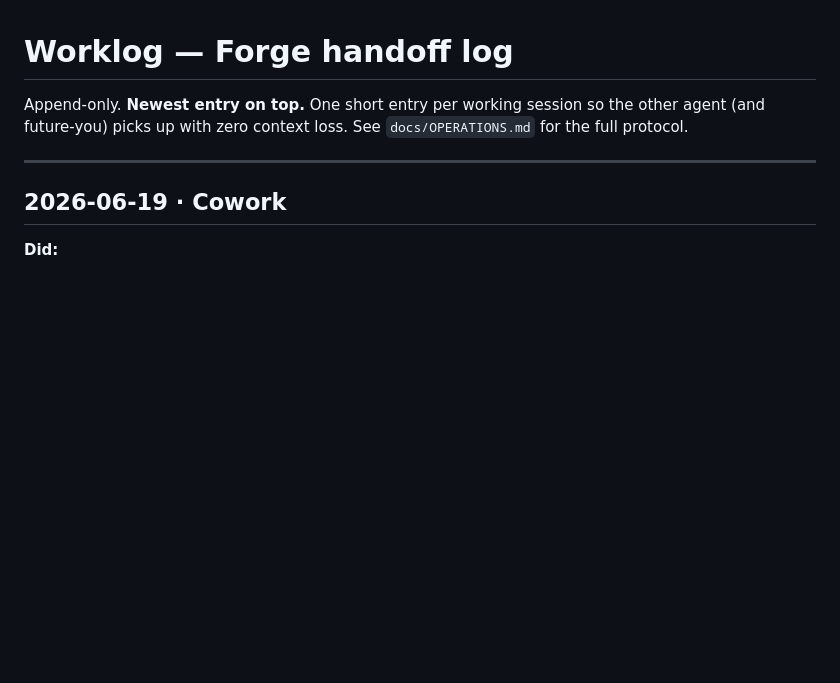
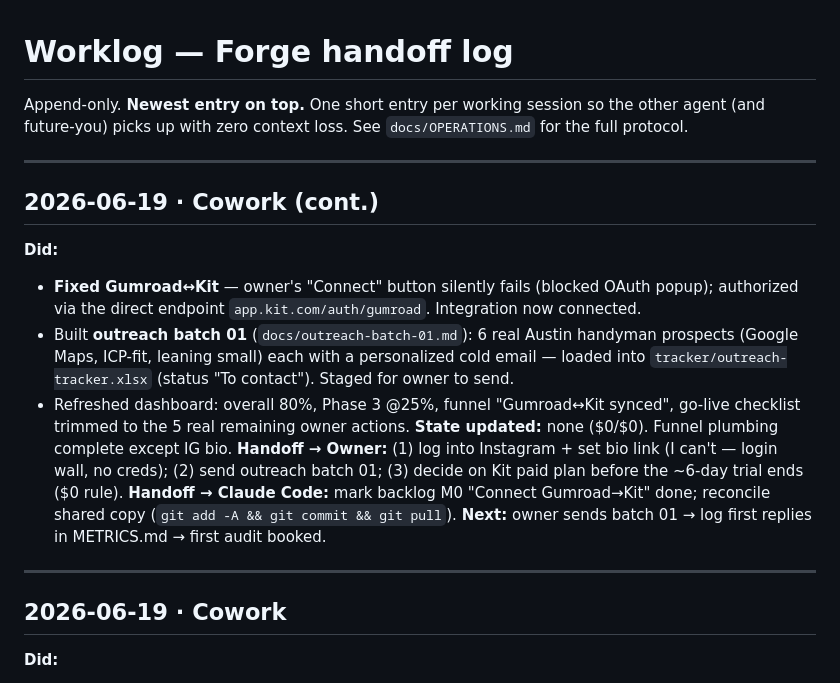
Before and after one commit to iamsadat/forge, a Markdown page: docs/worklog.md, the part around the change. Drawn GitHub-style; blank space fills up the shorter version.

Commit message:
[CW] outreach batch 01 (6 ready-to-send prospects) + worklog

```diff
--- a/docs/worklog.md
+++ b/docs/worklog.md
@@ -3,6 +3,24 @@
 Append-only. **Newest entry on top.** One short entry per working session so the other
 agent (and future-you) picks up with zero context loss. See `docs/OPERATIONS.md` for the
 full protocol.
+
+---
+
+## 2026-06-19 · Cowork (cont.)
+**Did:**
+- **Fixed Gumroad↔Kit** — owner's "Connect" button silently fails (blocked OAuth popup);
+  authorized via the direct endpoint `app.kit.com/auth/gumroad`. Integration now connected.
+- Built **outreach batch 01** (`docs/outreach-batch-01.md`): 6 real Austin handyman prospects
+  (Google Maps, ICP-fit, leaning small) each with a personalized cold email — loaded into
+  `tracker/outreach-tracker.xlsx` (status "To contact"). Staged for owner to send.
+- Refreshed dashboard: overall 80%, Phase 3 @25%, funnel "Gumroad↔Kit synced", go-live
+  checklist trimmed to the 5 real remaining owner actions.
+**State updated:** none ($0/$0). Funnel plumbing complete except IG bio.
+**Handoff → Owner:** (1) log into Instagram + set bio link (I can't — login wall, no creds);
+(2) send outreach batch 01; (3) decide on Kit paid plan before the ~6-day trial ends ($0 rule).
+**Handoff → Claude Code:** mark backlog M0 "Connect Gumroad→Kit" done; reconcile shared copy
+(`git add -A && git commit && git pull`).
+**Next:** owner sends batch 01 → log first replies in METRICS.md → first audit booked.
 
 ---
 
```
Also changed, not shown: docs/outreach-batch-01.md (added, +105 -0 lines).
